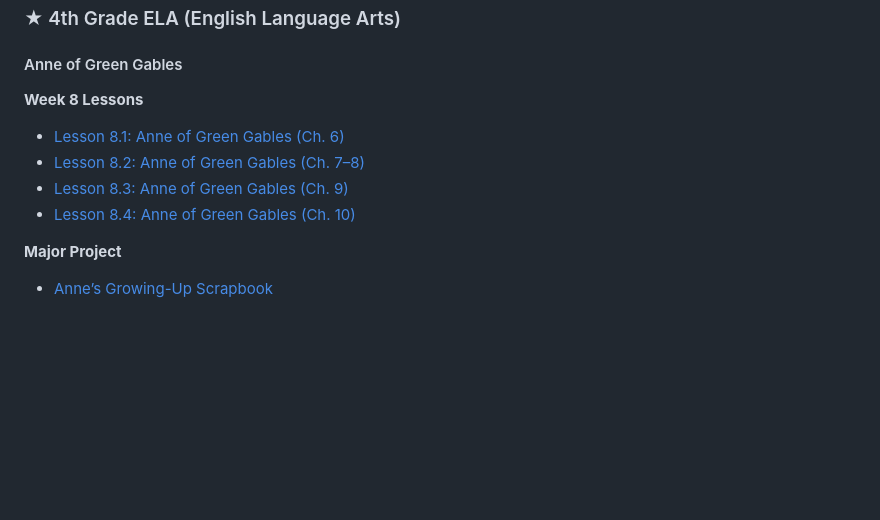
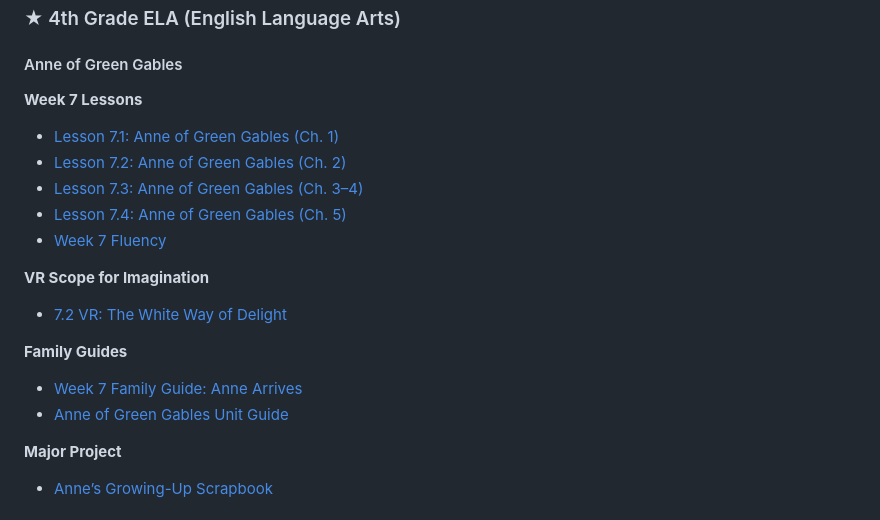
Before and after one commit to optimaondemand/optima-pilot-samples, a Markdown page: README.md, the part around the change. Rendered like a GitHub page; blank space fills up the shorter version.

Commit message:
README: 4th Grade ELA matches the page (week 7 lessons, 7.2 VR, family guides)

```diff
--- a/README.md
+++ b/README.md
@@ -18,12 +18,22 @@ _Week 1 and major projects not posted yet_
 
 #### Anne of Green Gables
 
-**Week 8 Lessons**
+**Week 7 Lessons**
 
-- [Lesson 8.1: Anne of Green Gables (Ch. 6)](https://optimaondemand.github.io/optima-4th-ela/lesson-8-1-anne-ch6.html)
-- [Lesson 8.2: Anne of Green Gables (Ch. 7–8)](https://optimaondemand.github.io/optima-4th-ela/lesson-8-2-anne-ch7-8.html)
-- [Lesson 8.3: Anne of Green Gables (Ch. 9)](https://optimaondemand.github.io/optima-4th-ela/lesson-8-3-anne-ch9.html)
-- [Lesson 8.4: Anne of Green Gables (Ch. 10)](https://optimaondemand.github.io/optima-4th-ela/lesson-8-4-anne-ch10.html)
+- [Lesson 7.1: Anne of Green Gables (Ch. 1)](https://optimaondemand.github.io/optima-4th-ela/lesson-7-1-anne-ch1.html)
+- [Lesson 7.2: Anne of Green Gables (Ch. 2)](https://optimaondemand.github.io/optima-4th-ela/lesson-7-2-anne-ch2.html)
+- [Lesson 7.3: Anne of Green Gables (Ch. 3–4)](https://optimaondemand.github.io/optima-4th-ela/lesson-7-3-anne-ch3-4.html)
+- [Lesson 7.4: Anne of Green Gables (Ch. 5)](https://optimaondemand.github.io/optima-4th-ela/lesson-7-4-anne-ch5.html)
+- [Week 7 Fluency](https://optimaondemand.github.io/optima-4th-ela/lesson-7-fluency.html)
+
+**VR Scope for Imagination**
+
+- [7.2 VR: The White Way of Delight](https://optimaondemand.github.io/optima-4th-ela/vr-7.html)
+
+**Family Guides**
+
+- [Week 7 Family Guide: Anne Arrives](https://optimaondemand.github.io/optima-4th-ela/parent-guide-week-7.html)
+- [Anne of Green Gables Unit Guide](https://optimaondemand.github.io/optima-4th-ela/parent-guide-anne-unit.html)
 
 **Major Project**
 
```
